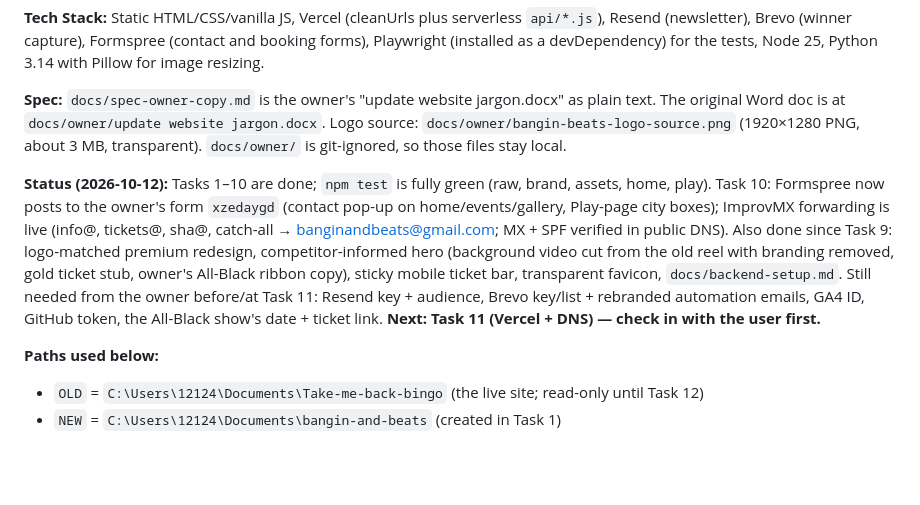
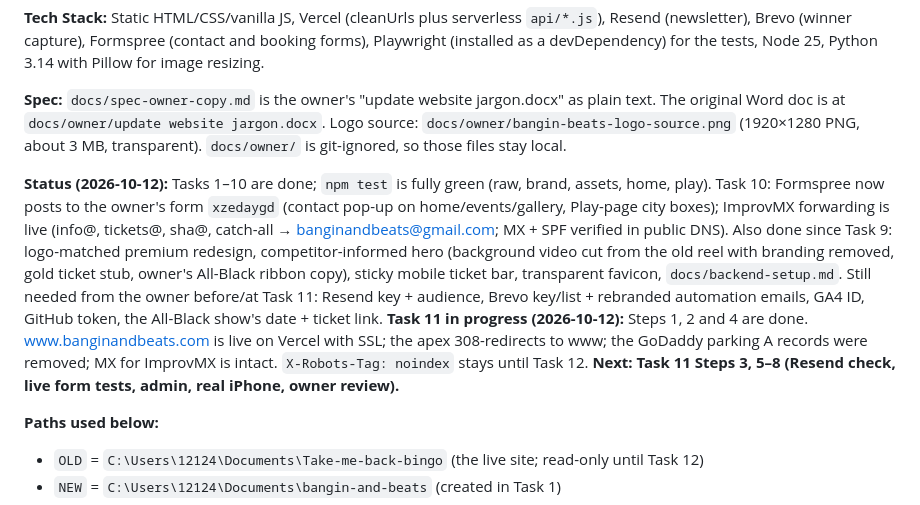
Before and after one commit to robertvanliew/bangin-and-beats, a Markdown page: docs/2026-10-12-bangin-and-beats-rebrand.md, the part around one of its changes. GitHub-like rendering; blank space fills up the shorter version.

Commit message:
docs: Task 11 steps 1, 2, 4 done; domain live on Vercel
Co-Authored-By: Claude Opus 5.5 <noreply@anthropic.com>

```diff
--- a/docs/2026-10-12-bangin-and-beats-rebrand.md
+++ b/docs/2026-10-12-bangin-and-beats-rebrand.md
@@ -10,7 +10,7 @@
 
 **Spec:** `docs/spec-owner-copy.md` is the owner's "update website jargon.docx" as plain text. The original Word doc is at `docs/owner/update website jargon.docx`. Logo source: `docs/owner/bangin-beats-logo-source.png` (1920×1280 PNG, about 3 MB, transparent). `docs/owner/` is git-ignored, so those files stay local.
 
-**Status (2026-10-12):** Tasks 1–10 are done; `npm test` is fully green (raw, brand, assets, home, play). Task 10: Formspree now posts to the owner's form `xzedaygd` (contact pop-up on home/events/gallery, Play-page city boxes); ImprovMX forwarding is live (info@, tickets@, sha@, catch-all → banginandbeats@gmail.com; MX + SPF verified in public DNS). Also done since Task 9: logo-matched premium redesign, competitor-informed hero (background video cut from the old reel with branding removed, gold ticket stub, owner's All-Black ribbon copy), sticky mobile ticket bar, transparent favicon, `docs/backend-setup.md`. Still needed from the owner before/at Task 11: Resend key + audience, Brevo key/list + rebranded automation emails, GA4 ID, GitHub token, the All-Black show's date + ticket link. **Next: Task 11 (Vercel + DNS) — check in with the user first.**
+**Status (2026-10-12):** Tasks 1–10 are done; `npm test` is fully green (raw, brand, assets, home, play). Task 10: Formspree now posts to the owner's form `xzedaygd` (contact pop-up on home/events/gallery, Play-page city boxes); ImprovMX forwarding is live (info@, tickets@, sha@, catch-all → banginandbeats@gmail.com; MX + SPF verified in public DNS). Also done since Task 9: logo-matched premium redesign, competitor-informed hero (background video cut from the old reel with branding removed, gold ticket stub, owner's All-Black ribbon copy), sticky mobile ticket bar, transparent favicon, `docs/backend-setup.md`. Still needed from the owner before/at Task 11: Resend key + audience, Brevo key/list + rebranded automation emails, GA4 ID, GitHub token, the All-Black show's date + ticket link. **Task 11 in progress (2026-10-12):** Steps 1, 2 and 4 are done. www.banginandbeats.com is live on Vercel with SSL; the apex 308-redirects to www; the GoDaddy parking A records were removed; MX for ImprovMX is intact. `X-Robots-Tag: noindex` stays until Task 12. **Next: Task 11 Steps 3, 5–8 (Resend check, live form tests, admin, real iPhone, owner review).**
 
 **Paths used below:**
 - `OLD` = `C:\Users\12124\Documents\Take-me-back-bingo` (the live site; read-only until Task 12)
```
Also changed, not shown: other parts of docs/2026-10-12-bangin-and-beats-rebrand.md (+3 -3 lines).
